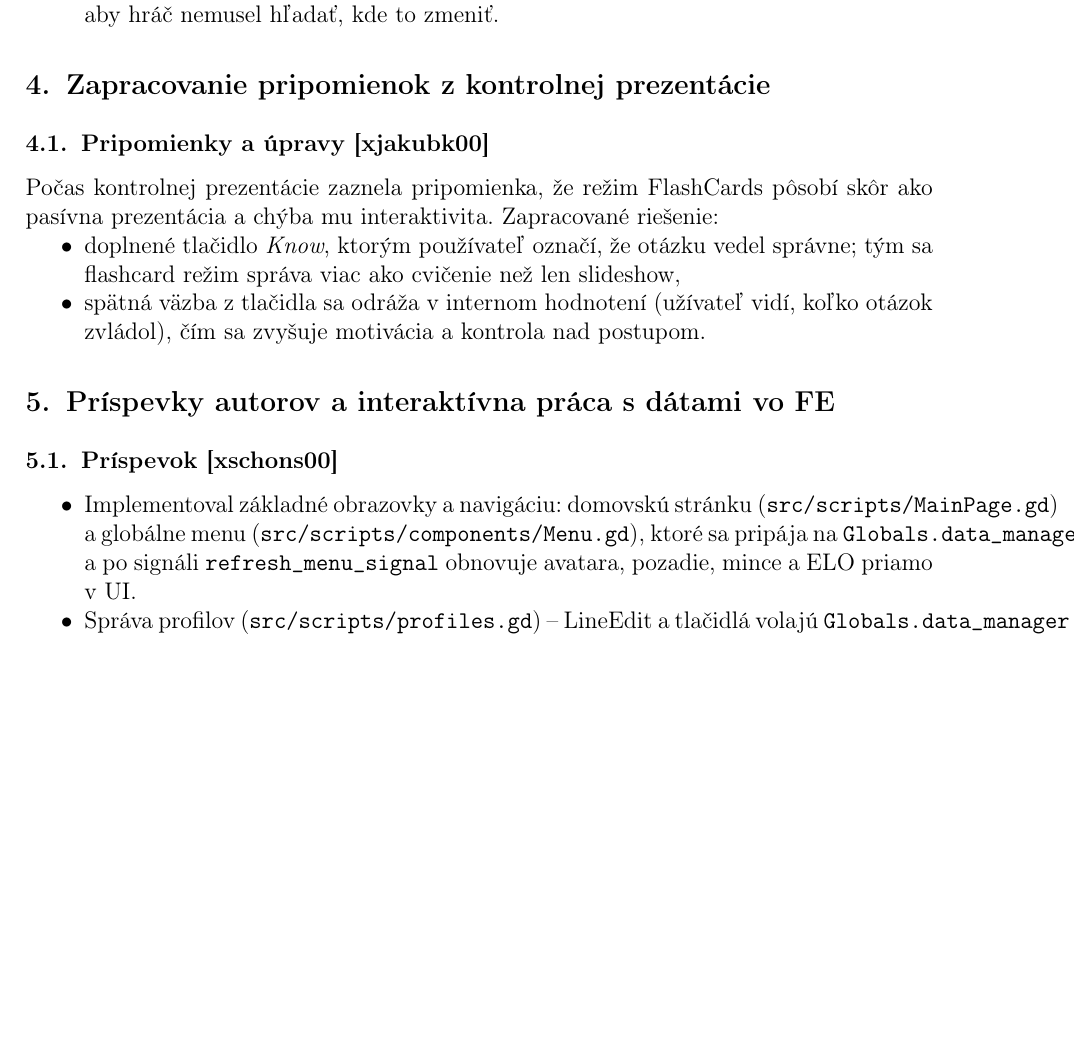
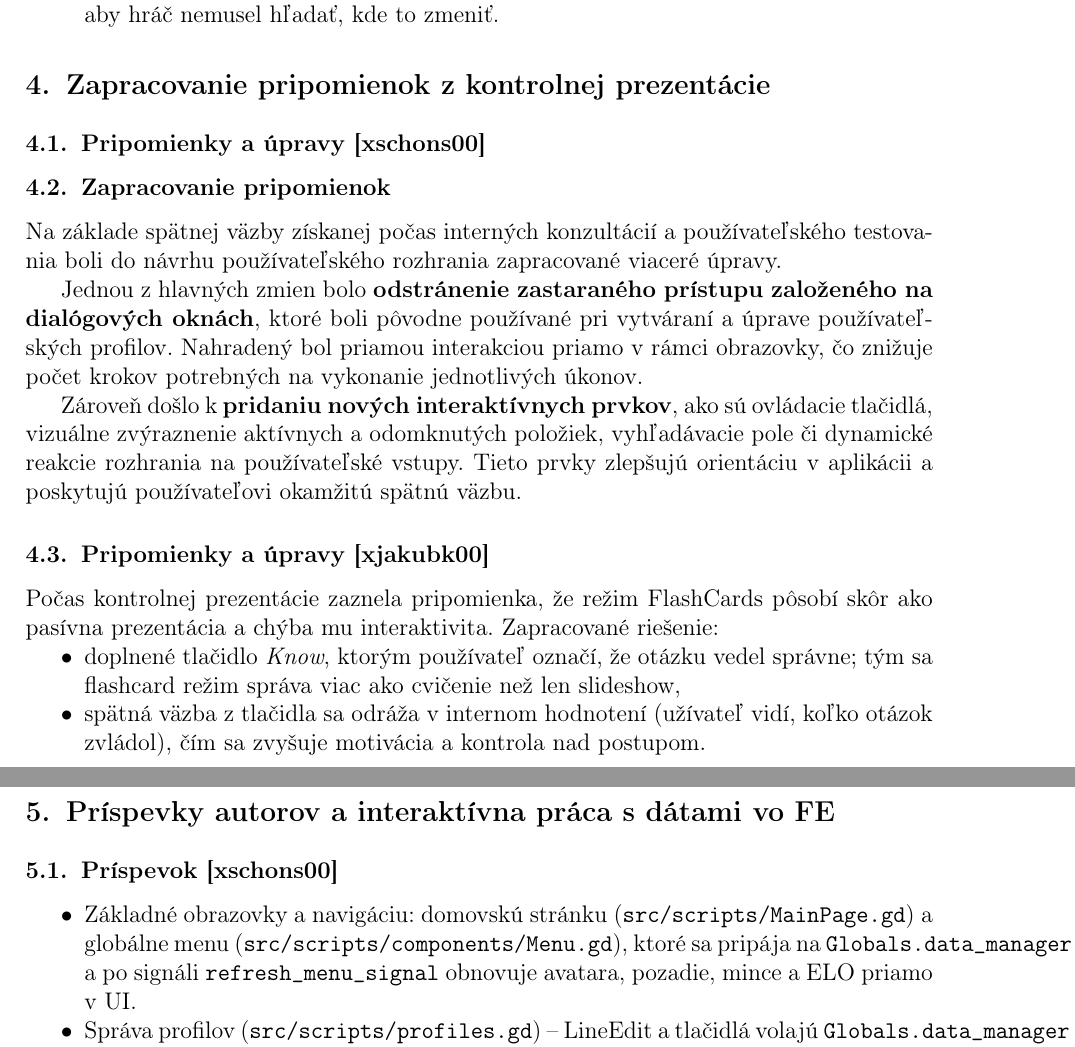
Before and after one commit to xschons00/Kapuut, a LaTeX document (docs/01_xschons00_report.tex): part of page 4 of 5 before the commit and two parts of pages 4 and 5 of 5 after it, the two joined at a grey line, cut so that both start at the same text, the shorter picture padded with empty space. Compiled offline with pdfLaTeX.

Commit message:
docs change

```diff
--- a/docs/01_xschons00_report.tex
+++ b/docs/01_xschons00_report.tex
@@ -123,6 +123,14 @@ Vysvetlil som účel testu, neukázal som mu postup a požiadal som ho, aby nahl
 \end{itemize}
 
 \section{Zapracovanie pripomienok z kontrolnej prezentácie}
+\subsection{Pripomienky a úpravy [xschons00]}
+\subsection{Zapracovanie pripomienok}
+
+Na základe spätnej väzby získanej počas interných konzultácií a používateľského testovania boli do návrhu používateľského rozhrania zapracované viaceré úpravy.
+
+Jednou z hlavných zmien bolo \textbf{odstránenie zastaraného prístupu založeného na dialógových oknách}, ktoré boli pôvodne používané pri vytváraní a úprave používateľských profilov. Nahradený bol priamou interakciou priamo v rámci obrazovky, čo znižuje počet krokov potrebných na vykonanie jednotlivých úkonov.
+
+Zároveň došlo k \textbf{pridaniu nových interaktívnych prvkov}, ako sú ovládacie tlačidlá, vizuálne zvýraznenie aktívnych a odomknutých položiek, vyhľadávacie pole či dynamické reakcie rozhrania na používateľské vstupy. Tieto prvky zlepšujú orientáciu v aplikácii a poskytujú používateľovi okamžitú spätnú väzbu.
 
 \subsection{Pripomienky a úpravy [xjakubk00]}
 
@@ -135,7 +143,7 @@ Počas kontrolnej prezentácie zaznela pripomienka, že režim FlashCards pôsob
 \section{Príspevky autorov a interaktívna práca s dátami vo FE}
 \subsection{Príspevok [xschons00]}
 \begin{itemize}
-	\item Implementoval základné obrazovky a navigáciu: domovskú stránku (\texttt{src/scripts/MainPage.gd}) a globálne menu (\texttt{src/scripts/components/Menu.gd}), ktoré sa pripája na \texttt{Globals.data\_manager} a po signáli \texttt{refresh\_menu\_signal} obnovuje avatara, pozadie, mince a ELO priamo v UI.
+	\item Základné obrazovky a navigáciu: domovskú stránku (\texttt{src/scripts/MainPage.gd}) a globálne menu (\texttt{src/scripts/components/Menu.gd}), ktoré sa pripája na \texttt{Globals.data\_manager} a po signáli \texttt{refresh\_menu\_signal} obnovuje avatara, pozadie, mince a ELO priamo v UI.
 	\item Správa profilov (\texttt{src/scripts/profiles.gd}) – LineEdit a tlačidlá volajú \texttt{Globals.data\_manager.profiles} a \texttt{app\_config}, aby uložili meno, aktívny profil a jeho ID; zmeny emitujú \texttt{refresh\_menu\_signal} a okamžite prefarbujú/obnovujú zoznam profilov a detail panel.
 	\item Výber avatara/pozadia (\texttt{src/scripts/components/AvatarSelection.gd}, \texttt{src/scripts/components/BackgroundSelection.gd}) napojený na \texttt{src/scripts/components/UnlockButton.gd}: tlačidlo odčíta mince používateľa, uloží nový odomknutý item cez \texttt{profiles.save\_profile()} a komponent opätovne prekreslí grid a zvýrazní aktuálnu voľbu.
 	\item Úvodná obrazovka Flashcards (\texttt{src/scripts/FlashcardsMainPage.gd}) využíva \texttt{GameSelectionList} na zostavenie kariet tém z \texttt{GameThemeAccess}; preklik nastaví \texttt{Globals.GameTheme} a UI tak otvára priamo príslušnú scénu hry.
```
